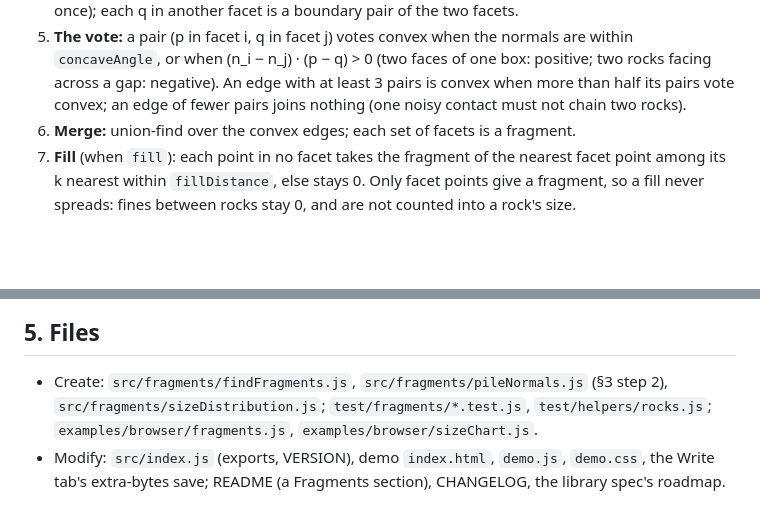
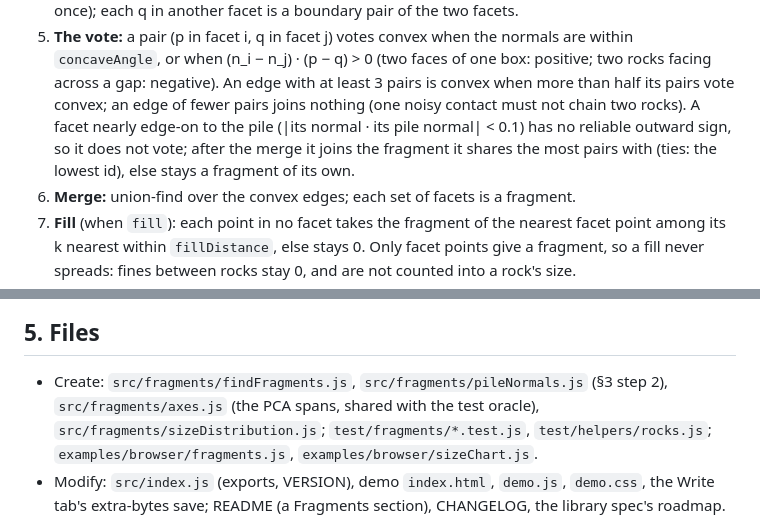
Before and after one commit to brentbuffham/las-laz-js, a Markdown page: docs/design/2026-10-25-fragments-0.11.0-design.md, 2 parts joined by grey strips. GitHub-like rendering; blank space fills up the shorter version.

Commit message:
docs: 0.11.0 fragments implementation plan; spec: edge-on facets do not vote, axes.js
Co-Authored-By: Claude Opus 5.5 (1M context) <noreply@anthropic.com>

```diff
--- a/docs/design/2026-10-25-fragments-0.11.0-design.md
+++ b/docs/design/2026-10-25-fragments-0.11.0-design.md
@@ -134,7 +134,9 @@ psd.p;               // { 10: { size, extrapolated }, 20: …, 50: …, 80: …,
    `concaveAngle`, or when (n_i − n_j) · (p − q) > 0 (two faces of one box: positive; two rocks
    facing across a gap: negative). An edge with at least 3 pairs is convex when more than half
    its pairs vote convex; an edge of fewer pairs joins nothing (one noisy contact must not chain
-   two rocks).
+   two rocks). A facet nearly edge-on to the pile (|its normal · its pile normal| < 0.1) has no
+   reliable outward sign, so it does not vote; after the merge it joins the fragment it shares
+   the most pairs with (ties: the lowest id), else stays a fragment of its own.
 6. **Merge:** union-find over the convex edges; each set of facets is a fragment.
 7. **Fill** (when `fill`): each point in no facet takes the fragment of the nearest facet point
    among its k nearest within `fillDistance`, else stays 0. Only facet points give a fragment,
@@ -191,6 +193,7 @@ the main thread, as Facets ("The page pauses while it runs").
 ## 5. Files
 
 - Create: `src/fragments/findFragments.js`, `src/fragments/pileNormals.js` (§3 step 2),
+  `src/fragments/axes.js` (the PCA spans, shared with the test oracle),
   `src/fragments/sizeDistribution.js`; `test/fragments/*.test.js`, `test/helpers/rocks.js`;
   `examples/browser/fragments.js`, `examples/browser/sizeChart.js`.
 - Modify: `src/index.js` (exports, VERSION), demo `index.html`, `demo.js`, `demo.css`, the Write
```
Also changed, not shown: plans/20261026-0516-Fragments-0.11.0-Plan.md (added, +180 -0 lines).
